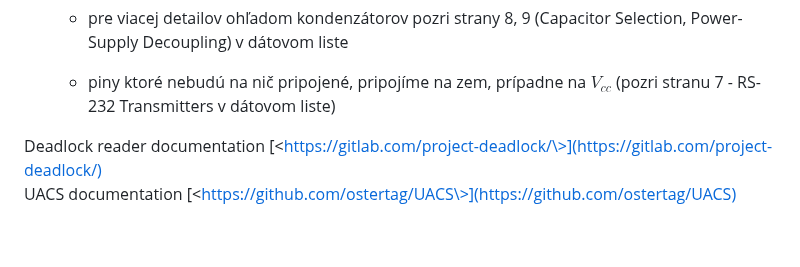
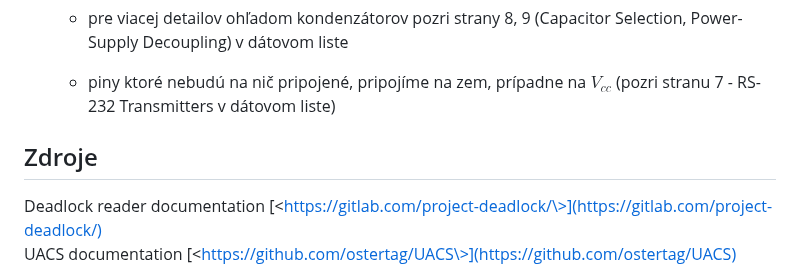
Before and after one commit to ostertag/UACS, a Markdown page: latex_project/main.md, the part around one of its changes. Rendered like a GitHub page; blank space fills up the shorter version.

```diff
--- a/latex_project/main.md
+++ b/latex_project/main.md
@@ -268,7 +270,7 @@ Komunikačné rozhranie sa skladá z dvoch komponentov:
         liste)
 
 
-
+## Zdroje
 Deadlock reader documentation
 [\<https://gitlab.com/project-deadlock/\>](https://gitlab.com/project-deadlock/)
 UACS documentation
```
Also changed, not shown: other parts of latex_project/main.md (+2 -0 lines).
